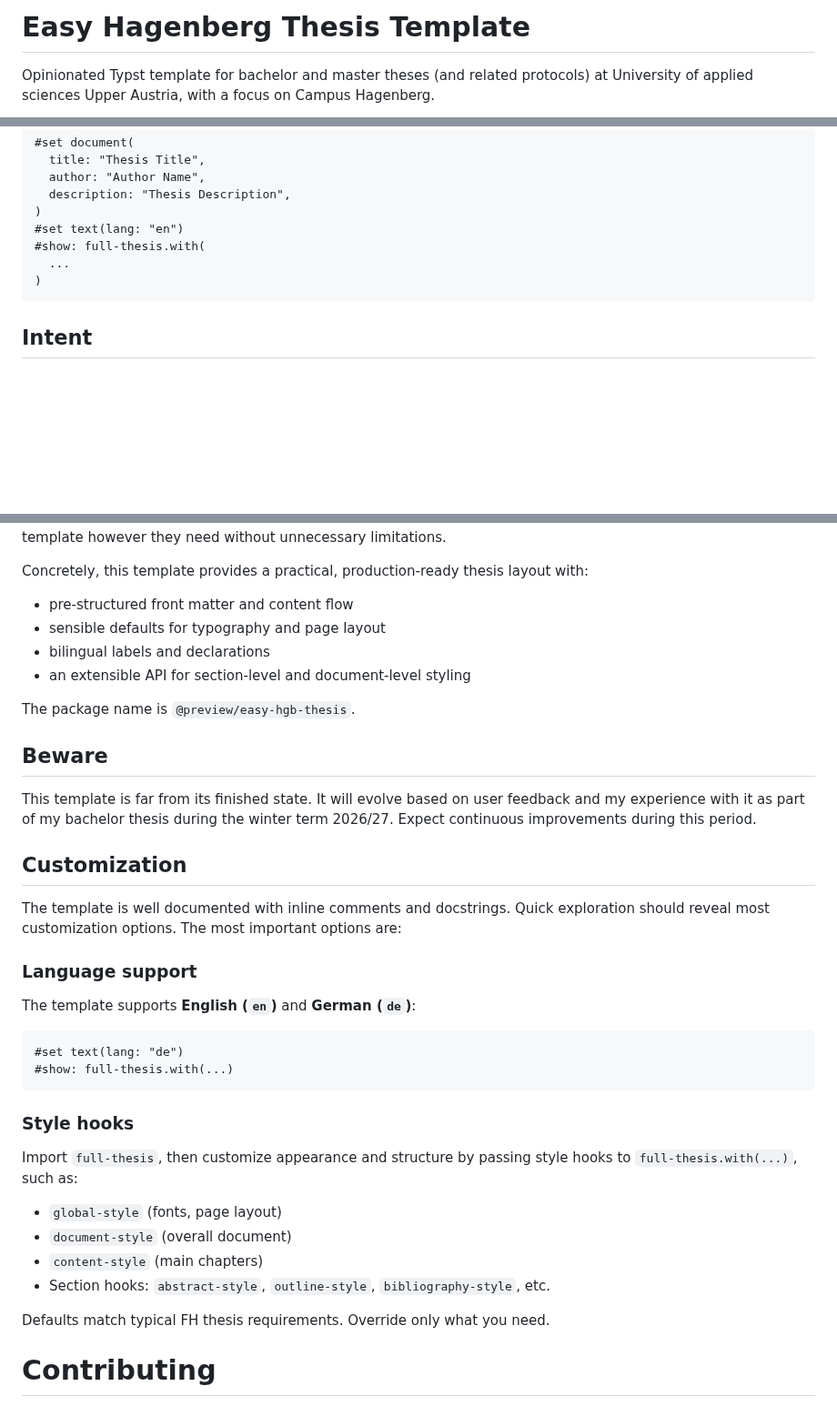
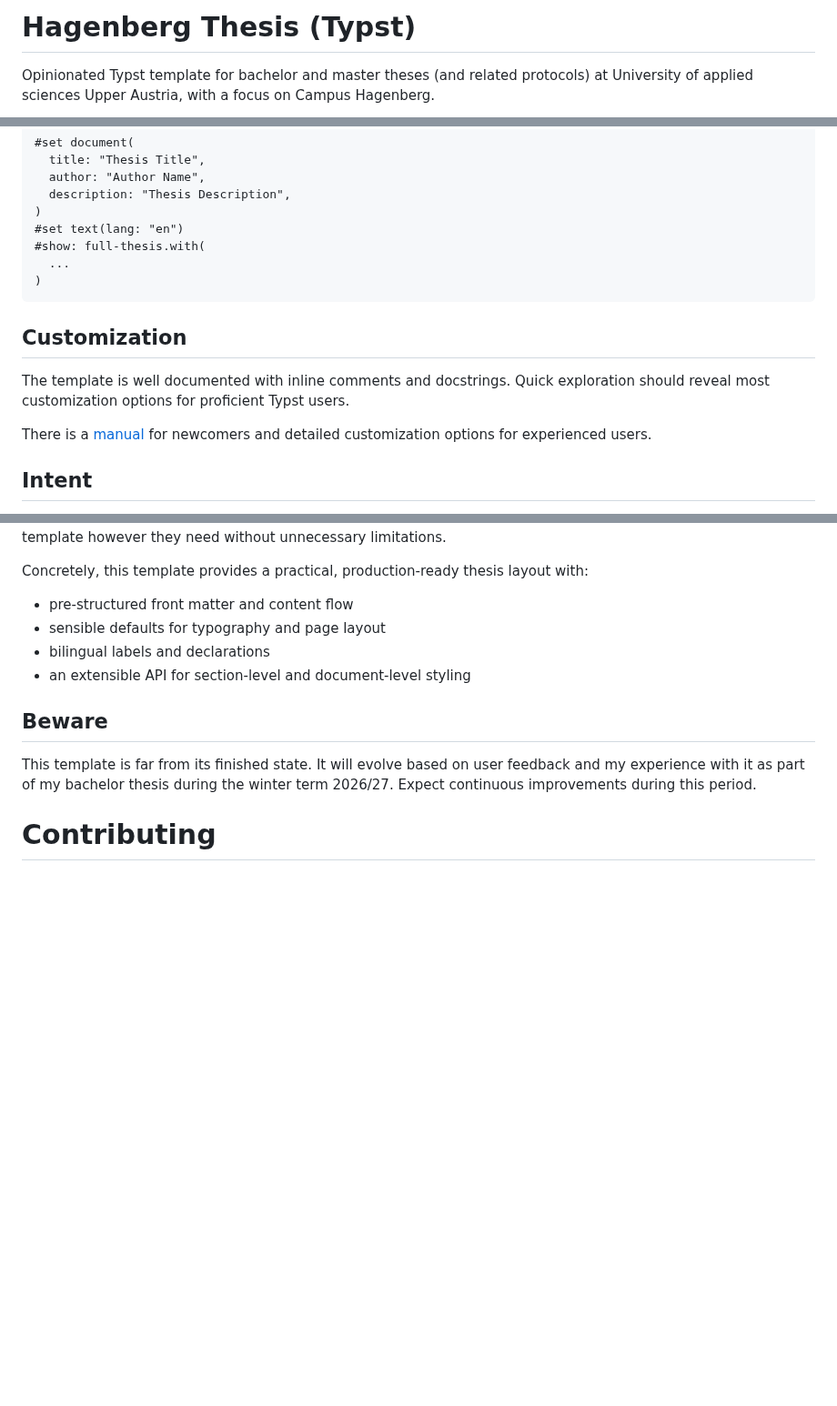
Before and after one commit to TimerErTim/hagenberg-thesis-typst, a Markdown page: README.md, 3 parts joined by grey strips. Shown at 91% size. Rendered like a GitHub page; blank space fills up the shorter version.

Commit message:
docs: introdoce manual.pdf -> cleaner readme

````diff
--- a/README.md
+++ b/README.md
@@ -1,4 +1,4 @@
-# Easy Hagenberg Thesis Template
+# Hagenberg Thesis (Typst)
 
 Opinionated Typst template for bachelor and master theses (and related protocols) at University of applied sciences Upper Austria, with a focus on Campus Hagenberg.
 
@@ -28,6 +28,12 @@ To import the package in an existing document:
 )
 ```
 
+## Customization
+
+The template is well documented with inline comments and docstrings. Quick exploration should reveal most customization options for proficient Typst users.
+
+There is a [manual](./easy-hgb-thesis-manual.pdf) for newcomers and detailed customization options for experienced users.
+
 ## Intent
 
 Typst makes professional-quality publishing simple and accessible for everyone. I believe more people should benefit from its power and ease of use.
@@ -41,37 +47,11 @@ Concretely, this template provides a practical, production-ready thesis layout w
 - bilingual labels and declarations
 - an extensible API for section-level and document-level styling
 
-The package name is `@preview/easy-hgb-thesis`.
-
 ## Beware
 
 This template is far from its finished state.
 It will evolve based on user feedback and my experience with it as part of my bachelor thesis during the winter term 2026/27. Expect continuous improvements during this period.
 
-## Customization
-
-The template is well documented with inline comments and docstrings. Quick exploration should reveal most customization options.
-The most important options are:
-
-### Language support
-
-The template supports **English (`en`)** and **German (`de`)**:
-```typ
-#set text(lang: "de")
-#show: full-thesis.with(...)
-```
-
-### Style hooks
-
-Import `full-thesis`, then customize appearance and structure by passing style hooks to `full-thesis.with(...)`, such as:
-
-- `global-style` (fonts, page layout)
-- `document-style` (overall document)
-- `content-style` (main chapters)
-- Section hooks: `abstract-style`, `outline-style`, `bibliography-style`, etc.
-
-Defaults match typical FH thesis requirements. Override only what you need.
-
 # Contributing
 
 Feel free to open an issue or submit a pull request. See [CONTRIBUTING.md](CONTRIBUTING.md) for more details.
````
Also changed, not shown: thumbnail-flat.png, 8 other files.
